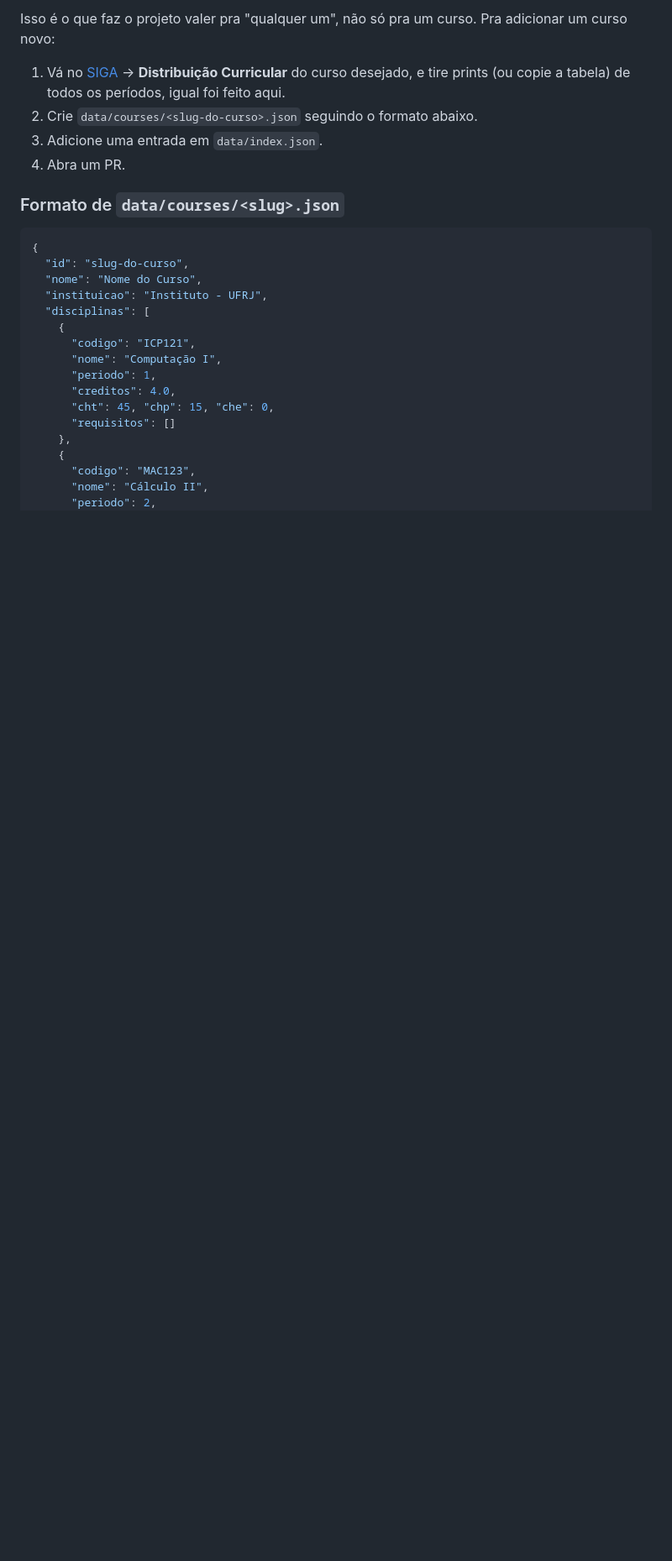
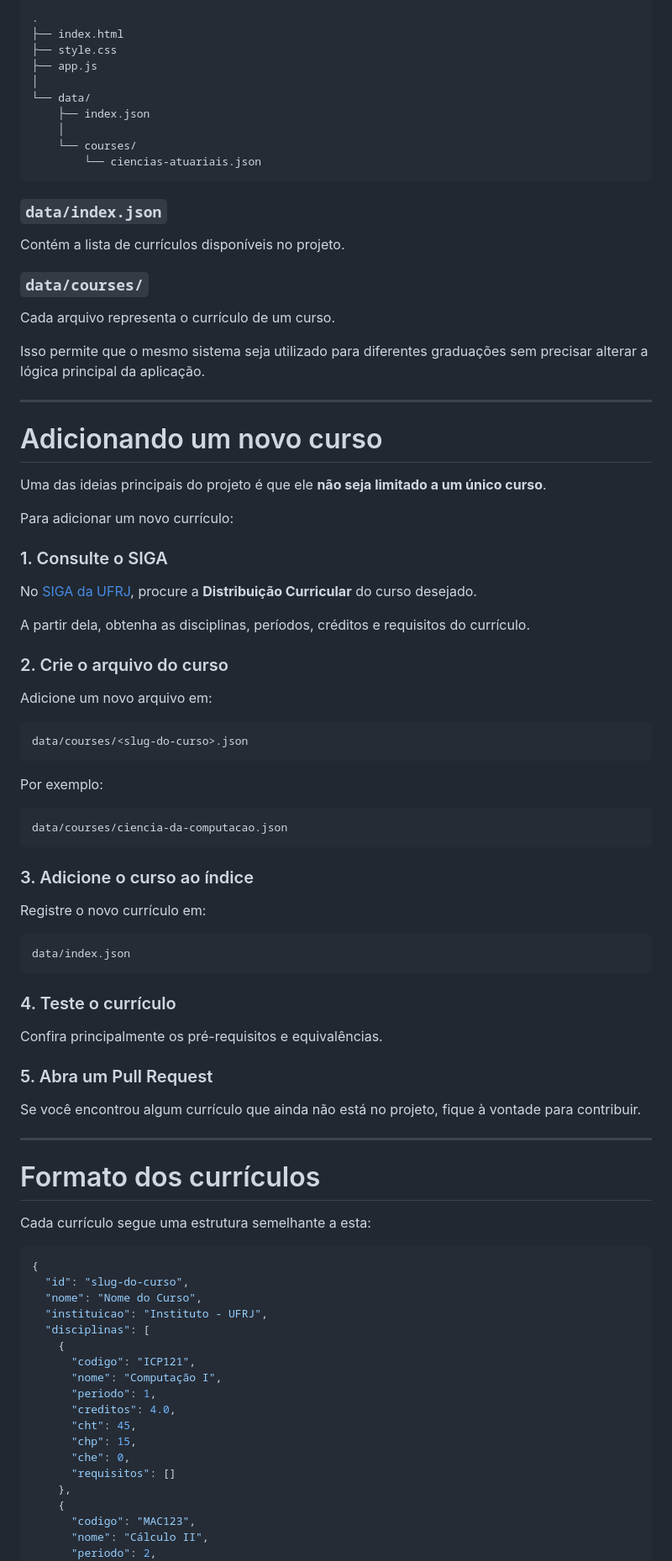
Before and after one commit to Sgcont/PuxarMateriasUFRJCursos, a Markdown page: README.md, the part around one of its changes. Shown at 84% size. Rendered like a GitHub page; blank space fills up the shorter version.

````diff
--- a/README.md
+++ b/README.md
@@ -37,12 +80,76 @@ data/
 
-Isso é o que faz o projeto valer pra "qualquer um", não só pra um curso. Pra adicionar um curso novo:
+```text
+.
+├── index.html
+├── style.css
+├── app.js
+│
+└── data/
+    ├── index.json
+    │
+    └── courses/
+        └── ciencias-atuariais.json
+```
 
-1. Vá no [SIGA](https://www.siga.ufrj.br) → **Distribuição Curricular** do curso desejado, e tire prints (ou copie a tabela) de todos os períodos, igual foi feito aqui.
-2. Crie `data/courses/<slug-do-curso>.json` seguindo o formato abaixo.
-3. Adicione uma entrada em `data/index.json`.
-4. Abra um PR.
+### `data/index.json`
 
-### Formato de `data/courses/<slug>.json`
+Contém a lista de currículos disponíveis no projeto.
+
+### `data/courses/`
+
+Cada arquivo representa o currículo de um curso.
+
+Isso permite que o mesmo sistema seja utilizado para diferentes graduações sem precisar alterar a lógica principal da aplicação.
+
+---
+
+# Adicionando um novo curso
+
+Uma das ideias principais do projeto é que ele **não seja limitado a um único curso**.
+
+Para adicionar um novo currículo:
+
+### 1. Consulte o SIGA
+
+No [SIGA da UFRJ](https://www.siga.ufrj.br/), procure a **Distribuição Curricular** do curso desejado.
+
+A partir dela, obtenha as disciplinas, períodos, créditos e requisitos do currículo.
+
+### 2. Crie o arquivo do curso
+
+Adicione um novo arquivo em:
+
+```text
+data/courses/<slug-do-curso>.json
+```
+
+Por exemplo:
+
+```text
+data/courses/ciencia-da-computacao.json
+```
+
+### 3. Adicione o curso ao índice
+
+Registre o novo currículo em:
+
+```text
+data/index.json
+```
+
+### 4. Teste o currículo
+
+Confira principalmente os pré-requisitos e equivalências.
+
+### 5. Abra um Pull Request
+
+Se você encontrou algum currículo que ainda não está no projeto, fique à vontade para contribuir.
+
+---
+
+# Formato dos currículos
+
+Cada currículo segue uma estrutura semelhante a esta:
 
 ```json
 {
@@ -55,7 +162,9 @@ Isso é o que faz o projeto valer pra "qualquer um", não só pra um curso. Pra
       "nome": "Computação I",
       "periodo": 1,
       "creditos": 4.0,
-      "cht": 45, "chp": 15, "che": 0,
+      "cht": 45,
+      "chp": 15,
+      "che": 0,
       "requisitos": []
     },
     {
````
Also changed, not shown: other parts of README.md (+166 -34 lines).
